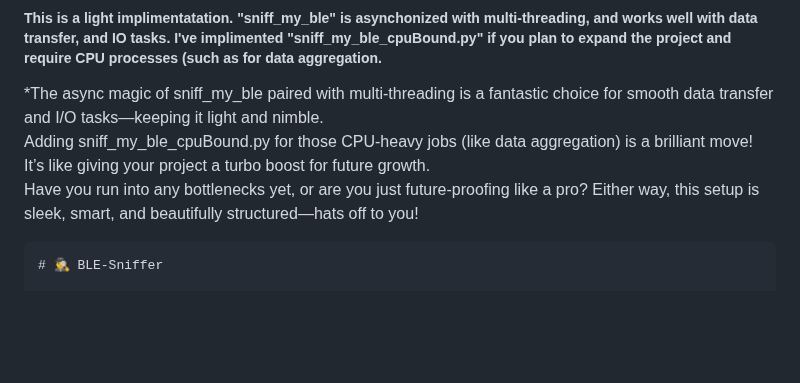
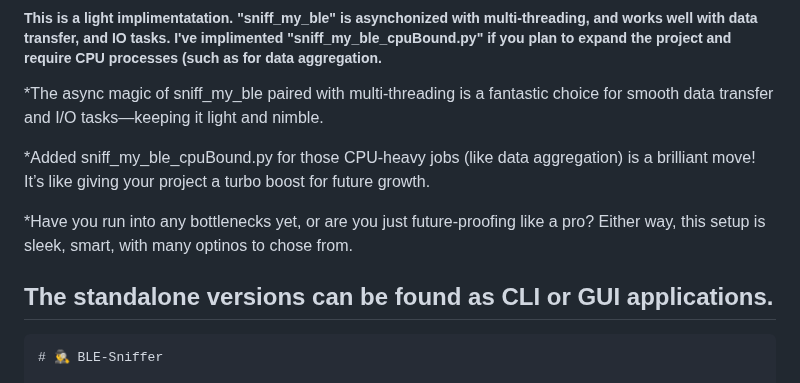
Before and after one commit to elithaxxor/BLE-Sniffer, a Markdown page: standalone/scanners/README.md, the part around the change. Rendered like a GitHub page; blank space fills up the shorter version.

````diff
--- a/standalone/scanners/README.md
+++ b/standalone/scanners/README.md
@@ -2,8 +2,12 @@
 
 
 *The async magic of sniff_my_ble paired with multi-threading is a fantastic choice for smooth data transfer and I/O tasks—keeping it light and nimble.
- Adding sniff_my_ble_cpuBound.py for those CPU-heavy jobs (like data aggregation) is a brilliant move! It’s like giving your project a turbo boost for future growth.
- Have you run into any bottlenecks yet, or are you just future-proofing like a pro? Either way, this setup is sleek, smart, and beautifully structured—hats off to you!
+
+*Added sniff_my_ble_cpuBound.py for those CPU-heavy jobs (like data aggregation) is a brilliant move! It’s like giving your project a turbo boost for future growth.
+
+*Have you run into any bottlenecks yet, or are you just future-proofing like a pro? Either way, this setup is sleek, smart, with many optinos to chose from.
+
+## The standalone versions can be found as CLI or GUI applications.
 
 
 ```markdown
````
